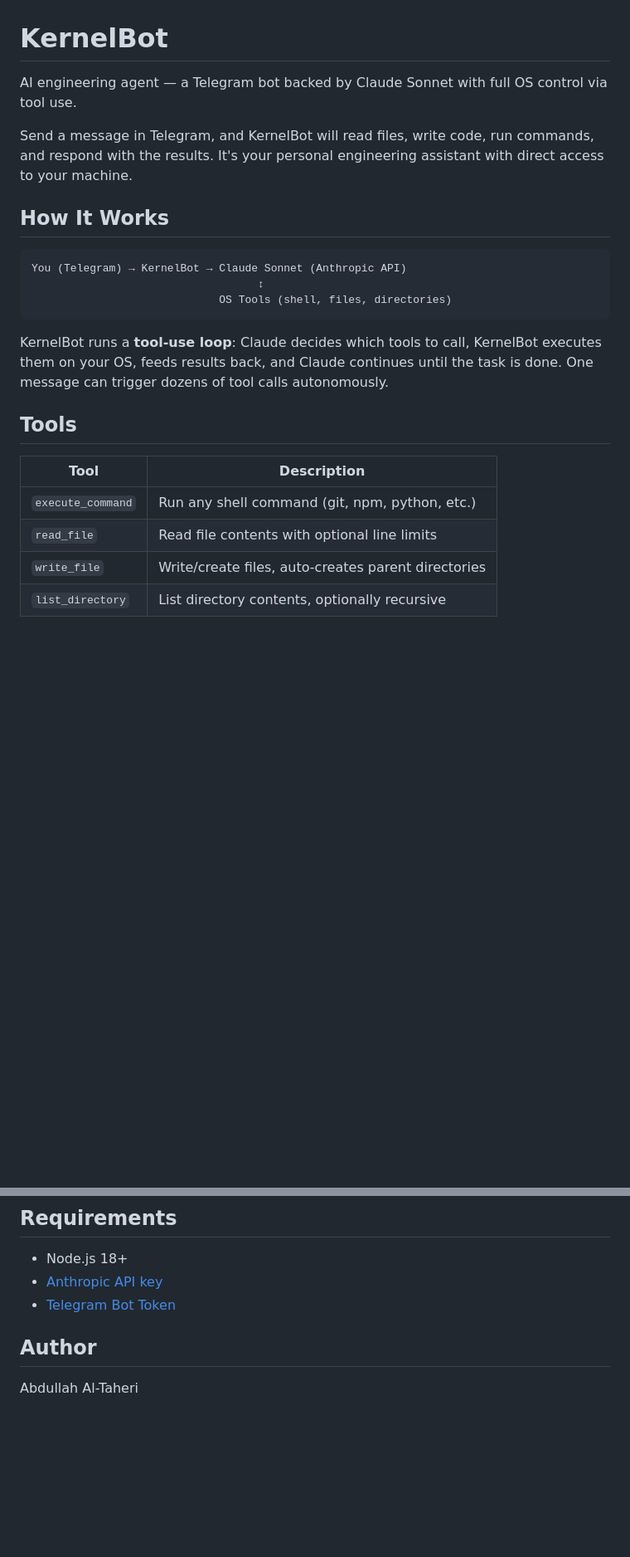
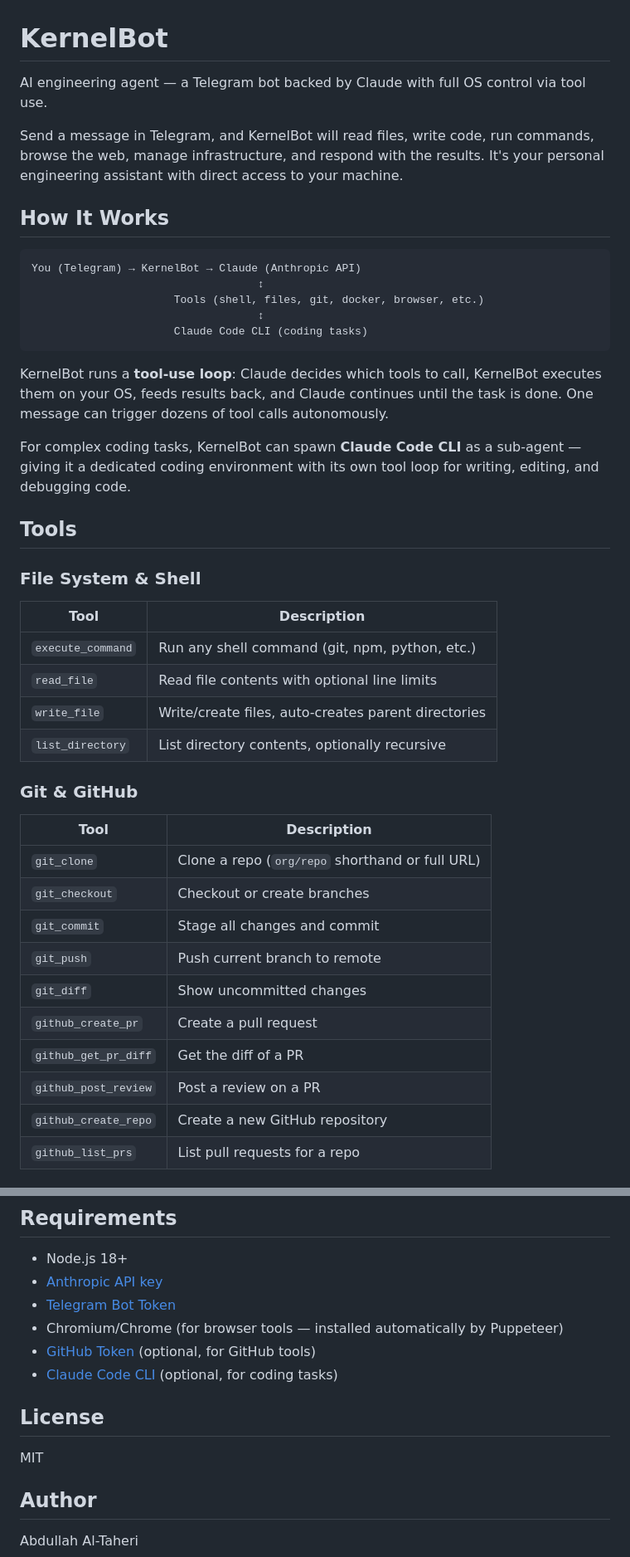
Before and after one commit to halsarkhi/SarkhiBot, a Markdown page: README.md, 2 parts joined by grey strips. Shown at 83% size. GitHub-like rendering; blank space fills up the shorter version.

````diff
--- a/README.md
+++ b/README.md
@@ -1,24 +1,46 @@
 # KernelBot
 
-AI engineering agent — a Telegram bot backed by Claude Sonnet with full OS control via tool use.
+AI engineering agent — a Telegram bot backed by Claude with full OS control via tool use.
 
-Send a message in Telegram, and KernelBot will read files, write code, run commands, and respond with the results. It's your personal engineering assistant with direct access to your machine.
+Send a message in Telegram, and KernelBot will read files, write code, run commands, browse the web, manage infrastructure, and respond with the results. It's your personal engineering assistant with direct access to your machine.
 
 ## How It Works
 
 ```text
-You (Telegram) → KernelBot → Claude Sonnet (Anthropic API)
+You (Telegram) → KernelBot → Claude (Anthropic API)
                                    ↕
-                             OS Tools (shell, files, directories)
+                      Tools (shell, files, git, docker, browser, etc.)
+                                   ↕
+                      Claude Code CLI (coding tasks)
 ```
 
 KernelBot runs a **tool-use loop**: Claude decides which tools to call, KernelBot executes them on your OS, feeds results back, and Claude continues until the task is done. One message can trigger dozens of tool calls autonomously.
 
+For complex coding tasks, KernelBot can spawn **Claude Code CLI** as a sub-agent — giving it a dedicated coding environment with its own tool loop for writing, editing, and debugging code.
+
 ## Tools
 
-| Tool              | Description                                         |
-| ----------------- | --------------------------------------------------- |
-| `execute_command` | Run any shell command (git, npm, python, etc.)      |
-| `read_file`       | Read file contents with optional line limits        |
-| `write_file`      | Write/create files, auto-creates parent directories |
-| `list_directory`  | List directory contents, optionally recursive       |
+### File System & Shell
+
+| Tool | Description |
+| --- | --- |
+| `execute_command` | Run any shell command (git, npm, python, etc.) |
+| `read_file` | Read file contents with optional line limits |
+| `write_file` | Write/create files, auto-creates parent directories |
+| `list_directory` | List directory contents, optionally recursive |
+
+### Git & GitHub
+
+| Tool | Description |
+| --- | --- |
+| `git_clone` | Clone a repo (`org/repo` shorthand or full URL) |
+| `git_checkout` | Checkout or create branches |
+| `git_commit` | Stage all changes and commit |
+| `git_push` | Push current branch to remote |
+| `git_diff` | Show uncommitted changes |
+| `github_create_pr` | Create a pull request |
+| `github_get_pr_diff` | Get the diff of a PR |
+| `github_post_review` | Post a review on a PR |
+| `github_create_repo` | Create a new GitHub repository |
+| `github_list_prs` | List pull requests for a repo |
+
@@ -129,6 +226,13 @@ KernelBot/
 - Node.js 18+
 - [Anthropic API key](https://console.anthropic.com/)
 - [Telegram Bot Token](https://t.me/BotFather)
+- Chromium/Chrome (for browser tools — installed automatically by Puppeteer)
+- [GitHub Token](https://github.com/settings/tokens) (optional, for GitHub tools)
+- [Claude Code CLI](https://www.npmjs.com/package/@anthropic-ai/claude-code) (optional, for coding tasks)
+
+## License
+
+MIT
 
 ## Author
 
````
Also changed, not shown: other parts of README.md (+88 -13 lines).
